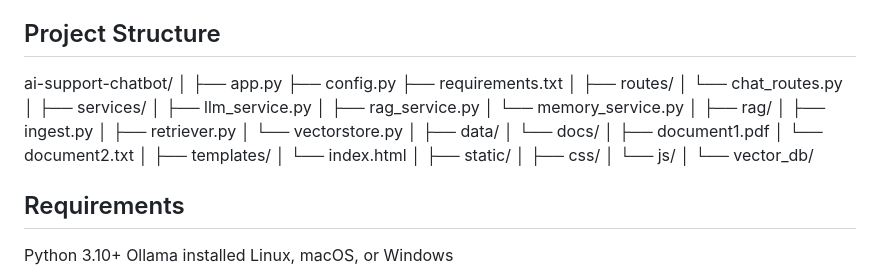
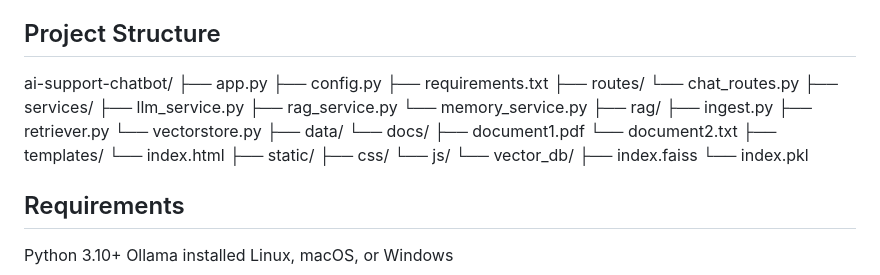
Before and after one commit to sirrobbz/ai-support-chatbot-with-langchain, a Markdown page: README.md, the part around the change. Rendered like a GitHub page.

```diff
--- a/README.md
+++ b/README.md
@@ -16,37 +16,31 @@ An AI-powered Support Chatbot built with Flask, LangChain, Ollama, FAISS, and RA
 ## Project Structure
 
 ai-support-chatbot/
-│
 ├── app.py
 ├── config.py
 ├── requirements.txt
-│
 ├── routes/
-│   └── chat_routes.py
-│
+    └── chat_routes.py
 ├── services/
-│   ├── llm_service.py
-│   ├── rag_service.py
-│   └── memory_service.py
-│
+    ├── llm_service.py
+    ├── rag_service.py
+    └── memory_service.py
 ├── rag/
-│   ├── ingest.py
-│   ├── retriever.py
-│   └── vectorstore.py
-│
+    ├── ingest.py
+    ├── retriever.py
+    └── vectorstore.py
 ├── data/
-│   └── docs/
-│       ├── document1.pdf
-│       └── document2.txt
-│
+    └── docs/
+    ├── document1.pdf
+    └── document2.txt
 ├── templates/
-│   └── index.html
-│
+    └── index.html
 ├── static/
-│   ├── css/
-│   └── js/
-│
+    ├── css/
+    └── js/
 └── vector_db/
+    ├── index.faiss
+    └── index.pkl
 
 ## Requirements
 
```
